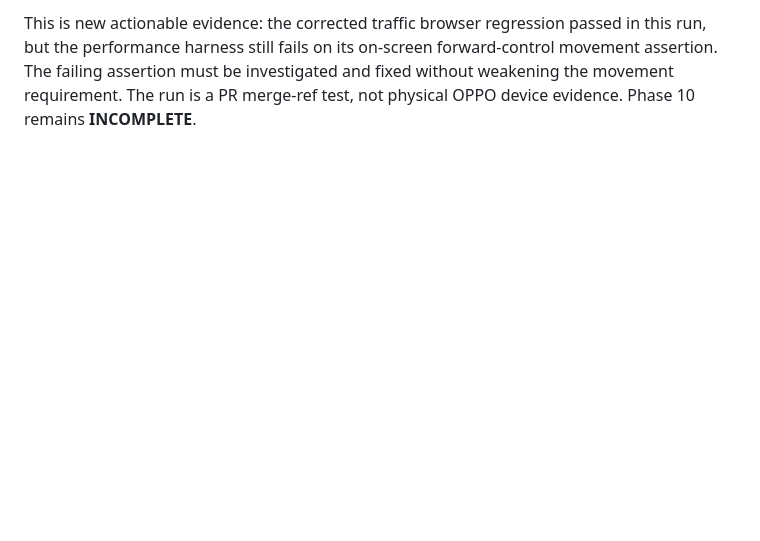
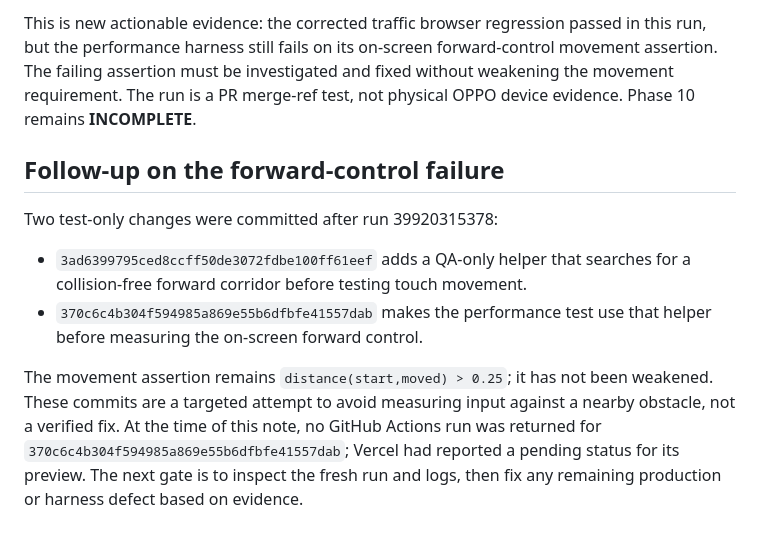
Before and after one commit to spyeditz394-dotcom/Realcity-, a Markdown page: docs/phase10-verification.md, the part around the change. Rendered like a GitHub page; blank space fills up the shorter version.

Commit message:
docs: record forward movement test follow-up

```diff
--- a/docs/phase10-verification.md
+++ b/docs/phase10-verification.md
@@ -95,3 +95,11 @@ Observed results from the job log:
 - `npm run test:performance`: FAIL at the on-screen forward movement check. Exact error: `On-screen forward control moves player: {"start":{"x":0,"y":0,"z":23},"moved":{"x":0,"y":0,"z":23.172}}`.
 
 This is new actionable evidence: the corrected traffic browser regression passed in this run, but the performance harness still fails on its on-screen forward-control movement assertion. The failing assertion must be investigated and fixed without weakening the movement requirement. The run is a PR merge-ref test, not physical OPPO device evidence. Phase 10 remains **INCOMPLETE**.
+
+## Follow-up on the forward-control failure
+
+Two test-only changes were committed after run 39920315378:
+- `3ad6399795ced8ccff50de3072fdbe100ff61eef` adds a QA-only helper that searches for a collision-free forward corridor before testing touch movement.
+- `370c6c4b304f594985a869e55b6dfbfe41557dab` makes the performance test use that helper before measuring the on-screen forward control.
+
+The movement assertion remains `distance(start,moved) > 0.25`; it has not been weakened. These commits are a targeted attempt to avoid measuring input against a nearby obstacle, not a verified fix. At the time of this note, no GitHub Actions run was returned for `370c6c4b304f594985a869e55b6dfbfe41557dab`; Vercel had reported a pending status for its preview. The next gate is to inspect the fresh run and logs, then fix any remaining production or harness defect based on evidence.
```
